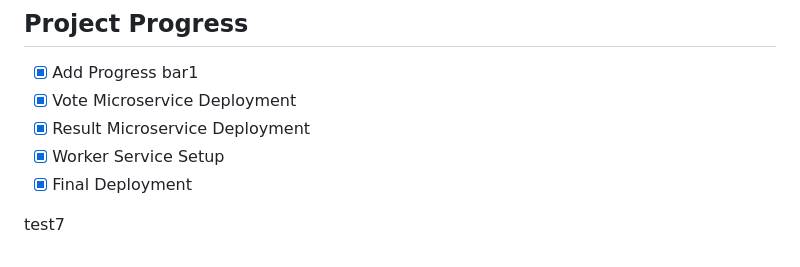
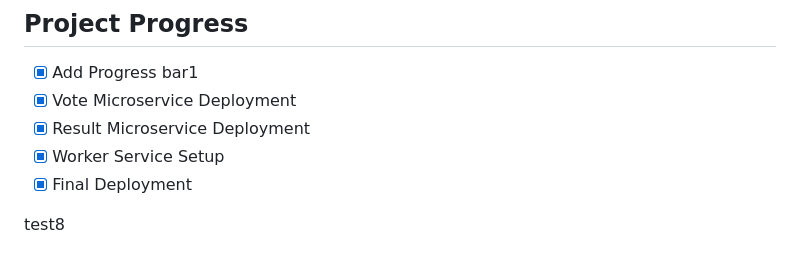
Before and after one commit to yashwanth-yasp/find-your-bias, a Markdown page: README.md, the part around the change. Drawn GitHub-style.

Commit message:
rebuild commit

```diff
--- a/README.md
+++ b/README.md
@@ -37,4 +37,4 @@ The application is composed of five primary microservices and two data stores, a
 - [x] Worker Service Setup
 - [x] Final Deployment
 
-test7
+test8
```
